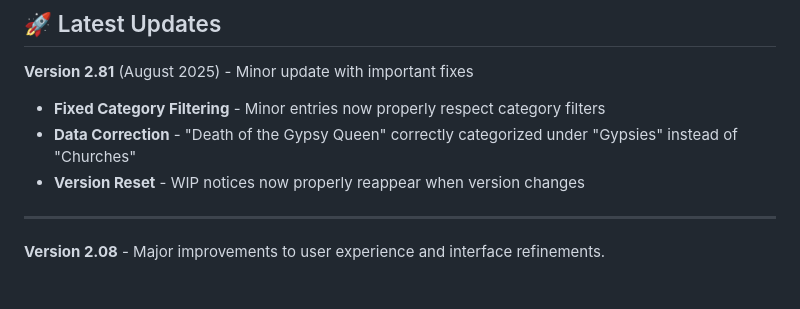
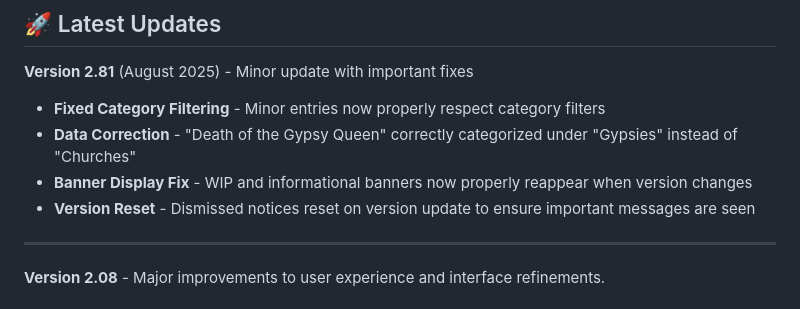
Before and after one commit to danieledge/Fogh-timeline, a Markdown page: README.md, the part around the change. Drawn GitHub-style.

Commit message:
Add banner display fix to v2.81 release notes - Document the WIP banner reset fix in release notes - Clarify that dismissed notices reset on version update

```diff
--- a/README.md
+++ b/README.md
@@ -11,7 +11,8 @@ An interactive, community-driven timeline application documenting the rich histo
 **Version 2.81** (August 2025) - Minor update with important fixes
 - **Fixed Category Filtering** - Minor entries now properly respect category filters
 - **Data Correction** - "Death of the Gypsy Queen" correctly categorized under "Gypsies" instead of "Churches"
-- **Version Reset** - WIP notices now properly reappear when version changes
+- **Banner Display Fix** - WIP and informational banners now properly reappear when version changes
+- **Version Reset** - Dismissed notices reset on version update to ensure important messages are seen
 
 ---
 
```
